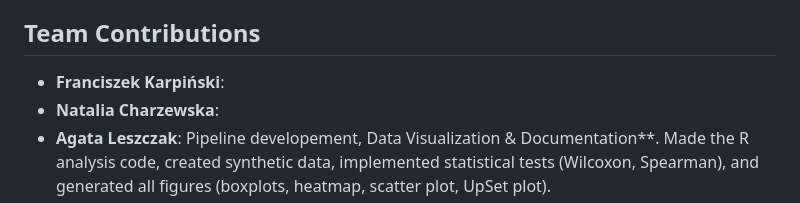
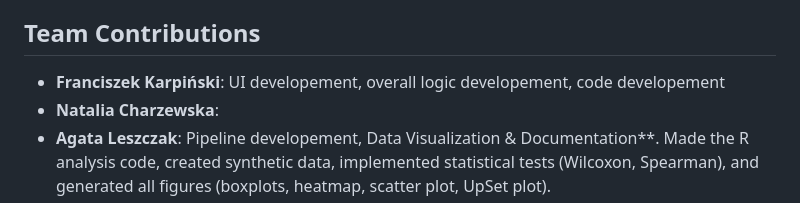
Before and after one commit to fkkarpinski/BT4BR-Final-project, a Markdown page: README.md, the part around the change. GitHub-like rendering.

Commit message:
Update team contributions in README

```diff
--- a/README.md
+++ b/README.md
@@ -53,6 +53,6 @@ To run this project locally, you need R and the required packages.
 4.  Your choices will influence the feedback you receive and lead you to the final, correctly visualized publication pipeline.
 
 ## Team Contributions
-*   **Franciszek Karpiński**:
+*   **Franciszek Karpiński**: UI developement, overall logic developement, code developement
 *   **Natalia Charzewska**:
 *   **Agata Leszczak**: Pipeline developement, Data Visualization & Documentation**. Made the R analysis code, created synthetic data, implemented statistical tests (Wilcoxon, Spearman), and generated all figures (boxplots, heatmap, scatter plot, UpSet plot).
```
